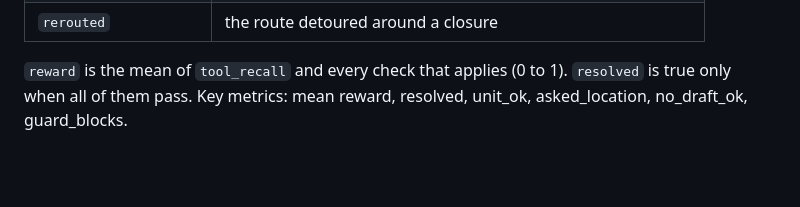
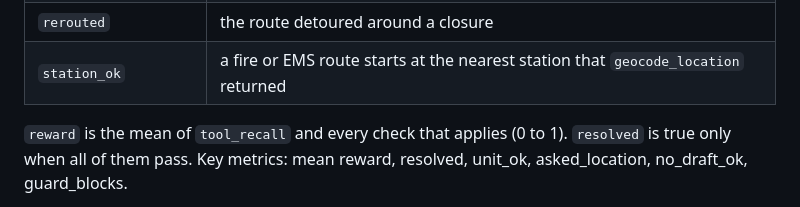
Before and after one commit to natedemoss/Stormdesk, a Markdown page: gym/stormdesk_dispatch/README.md, the part around the change. Drawn GitHub-style; blank space fills up the shorter version.

Commit message:
Gym README: station_ok check

```diff
--- a/gym/stormdesk_dispatch/README.md
+++ b/gym/stormdesk_dispatch/README.md
@@ -45,6 +45,7 @@ The verifier reads the tool-call trace and checks, where the task asks for it:
 | `no_draft_ok` | noise or injected instructions: nothing was drafted |
 | `pets_ok`, `medical_ok` | `find_shelters` was called with `has_pets` / `needs_medical` |
 | `rerouted` | the route detoured around a closure |
+| `station_ok` | a fire or EMS route starts at the nearest station that `geocode_location` returned |
 
 `reward` is the mean of `tool_recall` and every check that applies (0 to 1). `resolved` is true
 only when all of them pass. Key metrics: mean reward, resolved, unit_ok, asked_location,
```
